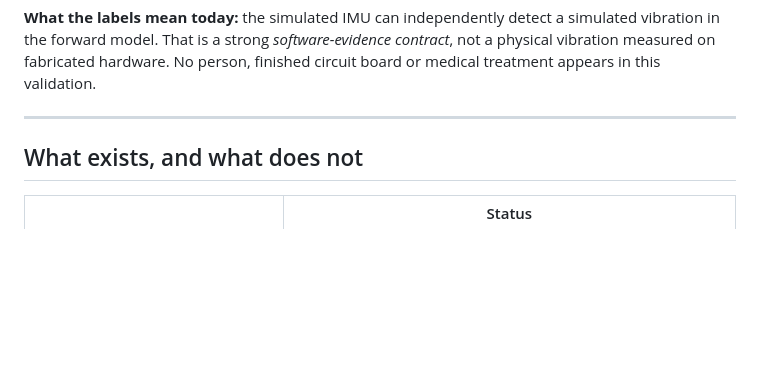
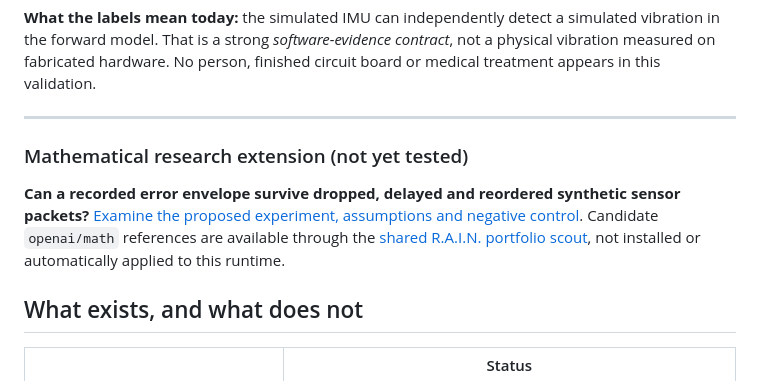
Before and after one commit to topherchris420/circle, a Markdown page: README.md, the part around the change. Drawn GitHub-style; blank space fills up the shorter version.

Commit message:
Link project to verifiable R.A.I.N. mathematics scouting and proposed experiment

```diff
--- a/README.md
+++ b/README.md
@@ -31,6 +31,10 @@ The [interactive example report](diagrams/circle-physiology-session.html) lets y
 **What the labels mean today:** the simulated IMU can independently detect a simulated vibration in the forward model. That is a strong *software-evidence contract*, not a physical vibration measured on fabricated hardware. No person, finished circuit board or medical treatment appears in this validation.
 
 ---
+
+### Mathematical research extension (not yet tested)
+
+**Can a recorded error envelope survive dropped, delayed and reordered synthetic sensor packets?** [Examine the proposed experiment, assumptions and negative control](docs/MATH_RESEARCH.md). Candidate `openai/math` references are available through the [shared R.A.I.N. portfolio scout](https://github.com/topherchris420/lop-nur-twin/blob/main/docs/MATH_PORTFOLIO.md), not installed or automatically applied to this runtime.
 
 ## What exists, and what does not
 
```
